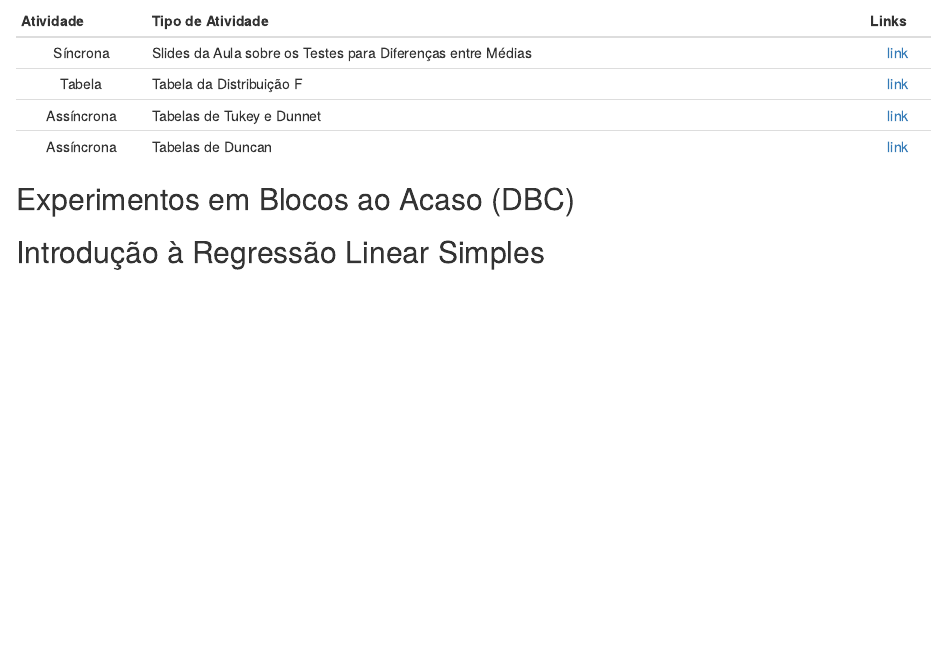
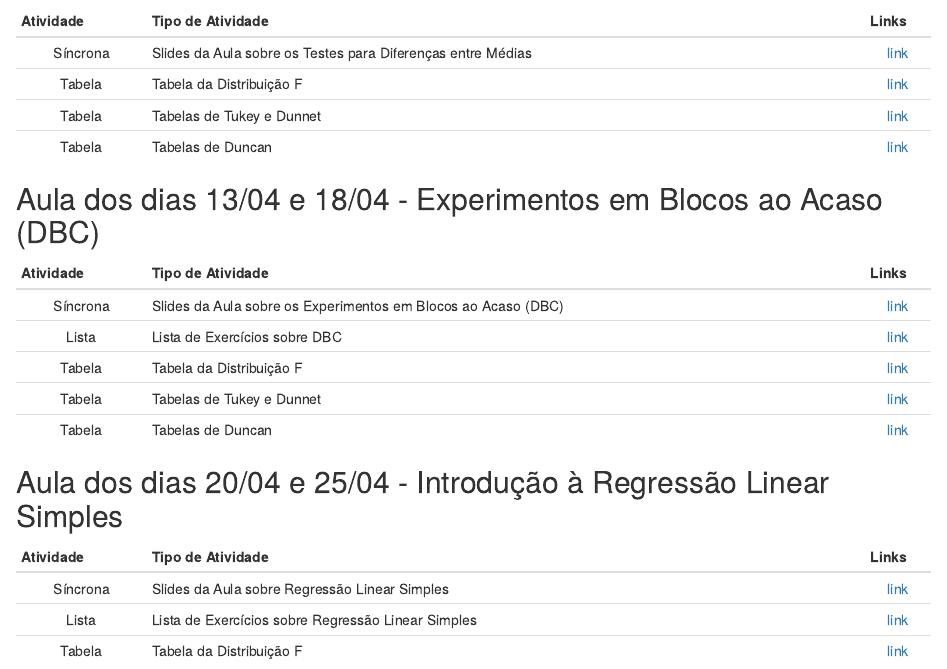
Before and after one commit to wtassinari/Estatistica_Experimental, an R Markdown document (index.Rmd): the page in a window 1100 px wide, from 5500 px down. Rendered offline with R 4.5, knitr and Pandoc, with nearby package versions; drawn as R Markdown's standard HTML page in place of the format the file asks for; some code elsewhere in the file could not run offline.

Commit message:
Add files via upload

```diff
--- a/index.Rmd
+++ b/index.Rmd
@@ -349,11 +349,25 @@ Esta página representa o repositório do conteúdo das disciplinas de Estatíst
 | :---------: | ------------------------------------------------------------ | :----: |
 | Síncrona | Slides da Aula sobre os Testes para Diferenças entre Médias  |  [link](https://drive.google.com/file/d/1x_Jtb-kAK6gZHDX35fprLcsyB1mZ1-eb/view?usp=sharing)  |
 | Tabela | Tabela da Distribuição F  |  [link](https://drive.google.com/file/d/18ohSefWPh0qumBWPGUya0Td5pZSky1Jw/view?usp=sharing)  |
-| Assíncrona | Tabelas de Tukey e Dunnet  |  [link](https://drive.google.com/file/d/1mCQet-Ie7nkeag9lCcCyx2T1hLm342QC/view?usp=sharing)  |
-| Assíncrona | Tabelas de Duncan  |  [link](https://drive.google.com/file/d/1WtjbK88BRdFS2i2RinSpJeErIH1ajmh_/view?usp=sharing)  |
+| Tabela | Tabelas de Tukey e Dunnet  |  [link](https://drive.google.com/file/d/1mCQet-Ie7nkeag9lCcCyx2T1hLm342QC/view?usp=sharing)  |
+| Tabela | Tabelas de Duncan  |  [link](https://drive.google.com/file/d/1WtjbK88BRdFS2i2RinSpJeErIH1ajmh_/view?usp=sharing)  |
 
 
-## Experimentos em Blocos ao Acaso (DBC)
+## Aula dos dias 13/04 e 18/04 - Experimentos em Blocos ao Acaso (DBC)
+
+| Atividade  |       Tipo de Atividade                                       | Links|
+| :---------: | ------------------------------------------------------------ | :----: |
+| Síncrona | Slides da Aula sobre os Experimentos em Blocos ao Acaso (DBC)  |  [link](https://drive.google.com/file/d/1UThlmA04Nhqy1jLcFzTN_Rk27zMFjipc/view?usp=sharing)  |
+| Lista | Lista de Exercícios sobre DBC  |  [link](https://drive.google.com/file/d/18HqIjSEM5YElolWv_e9Is44UjTiBmNSa/view?usp=sharing)  |
+| Tabela | Tabela da Distribuição F  |  [link](https://drive.google.com/file/d/18ohSefWPh0qumBWPGUya0Td5pZSky1Jw/view?usp=sharing)  |
+| Tabela | Tabelas de Tukey e Dunnet  |  [link](https://drive.google.com/file/d/1mCQet-Ie7nkeag9lCcCyx2T1hLm342QC/view?usp=sharing)  |
+| Tabela | Tabelas de Duncan  |  [link](https://drive.google.com/file/d/1WtjbK88BRdFS2i2RinSpJeErIH1ajmh_/view?usp=sharing)  |
+
+## Aula dos dias 20/04 e 25/04 - Introdução à Regressão Linear Simples
 
 
-## Introdução à Regressão Linear Simples
+| Atividade  |       Tipo de Atividade                                       | Links|
+| :---------: | ------------------------------------------------------------ | :----: |
+| Síncrona | Slides da Aula sobre Regressão Linear Simples  |  [link](https://drive.google.com/file/d/1iHTbXqjSfWrapsbJDvscq4Jzd9Mw5M1N/view?usp=sharing)  |
+| Lista | Lista de Exercícios sobre Regressão Linear Simples  |  [link](https://drive.google.com/file/d/1K4TS6CXvIZuWfRjo43TT4WyBxhsPcrCg/view?usp=sharing)  |
+| Tabela | Tabela da Distribuição F  |  [link](https://drive.google.com/file/d/18ohSefWPh0qumBWPGUya0Td5pZSky1Jw/view?usp=sharing)  |
```
